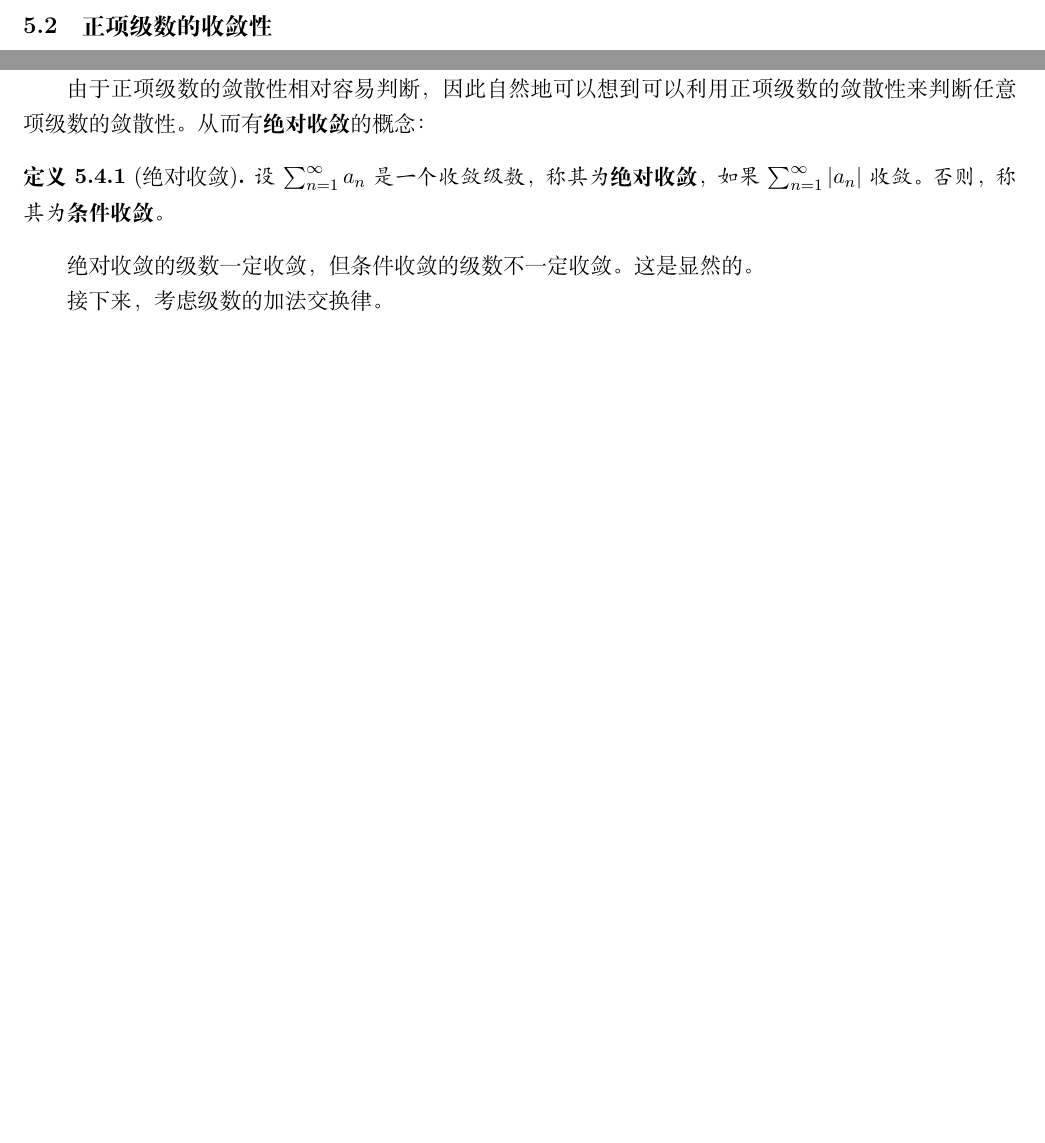
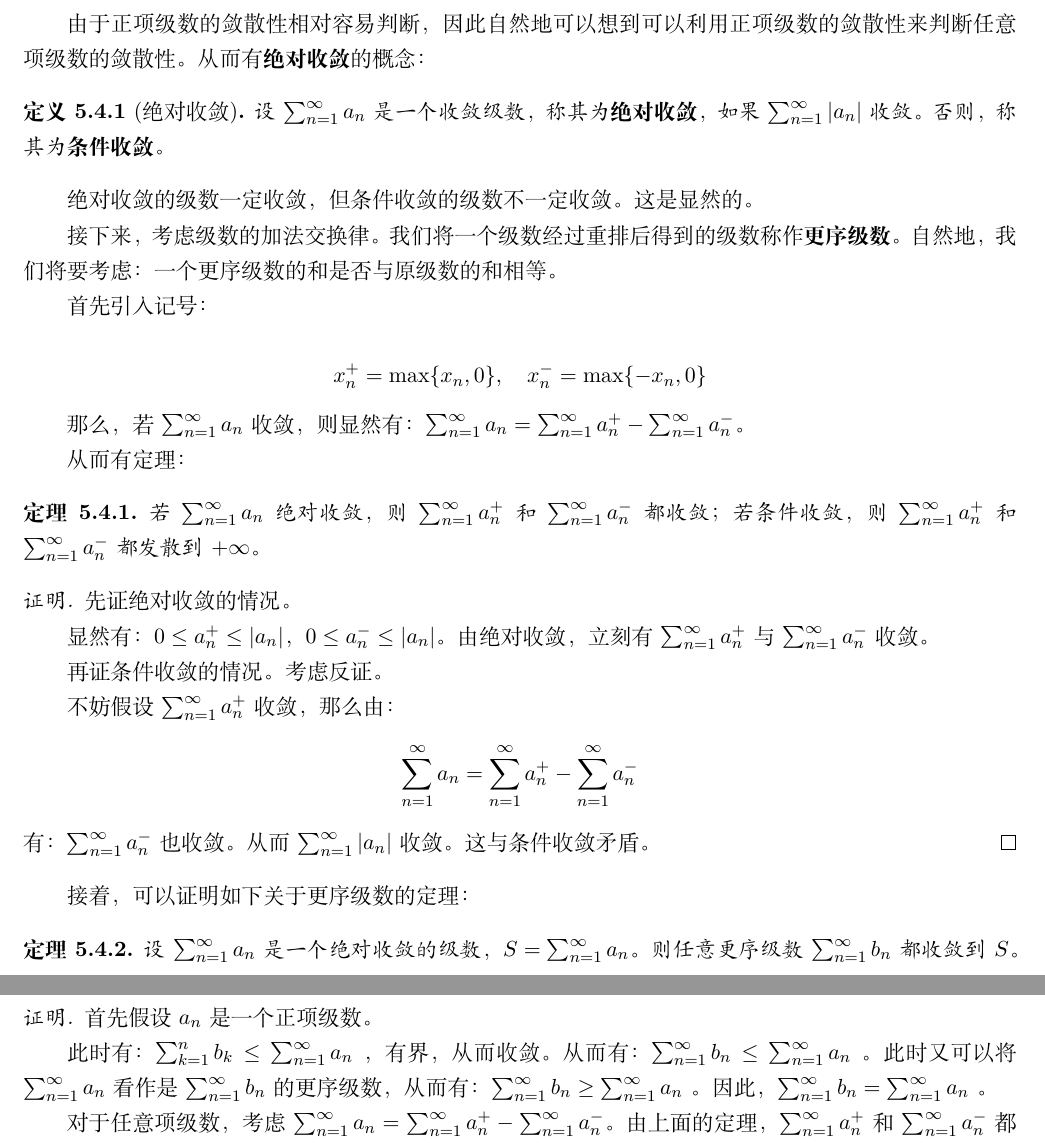
Before and after one commit to AI1379/latex_document, a LaTeX document (math-analysis/main.tex, which reads math-analysis/chapter5.tex): two parts of pages 2 and 8 of 8 before the commit and two parts of pages 8 and 9 of 10 after it, joined at a grey line, cut so that both start at the same text, the shorter picture padded with empty space. Compiled offline with XeLaTeX.

Commit message:
Refine chapter 5: update definitions and theorems on absolute and conditional convergence, and introduce rearrangement theorems for series.

```diff
--- a/math-analysis/chapter5.tex
+++ b/math-analysis/chapter5.tex
@@ -405,7 +405,7 @@
 
 \end{proof}
 
-\subsection{绝对收敛于条件收敛}\label{subsec:absolute-convergence}
+\subsection{绝对收敛与条件收敛}\label{subsec:absolute-convergence}
 
 由于正项级数的敛散性相对容易判断，因此自然地可以想到可以利用正项级数的敛散性来判断任意项级数的敛散性。
 从而有\textbf{绝对收敛}的概念：
@@ -419,3 +419,57 @@
 这是显然的。
 
 接下来，考虑级数的加法交换律。
+我们将一个级数经过重排后得到的级数称作\textbf{更序级数}。
+自然地，我们将要考虑：一个更序级数的和是否与原级数的和相等。
+
+首先引入记号：
+
+\begin{equation*}
+  x_n^+ = \max\{x_n, 0\},\quad x_n^- = \max\{-x_n, 0\}
+\end{equation*}
+
+那么，若 $\sum_{n=1}^{\infty} a_n$ 收敛，则显然有： $\sum_{n=1}^{\infty} a_n = \sum_{n=1}^{\infty} a_n^+ - \sum_{n=1}^{\infty} a_n^-$。
+
+从而有定理：
+
+\begin{theorem}
+  若 $\sum_{n=1}^{\infty} a_n$ 绝对收敛，则 $\sum_{n=1}^{\infty} a_n^+$ 和 $\sum_{n=1}^{\infty} a_n^-$ 都收敛；
+  若条件收敛，则 $\sum_{n=1}^{\infty} a_n^+$ 和 $\sum_{n=1}^{\infty} a_n^-$ 都发散到 $+\infty$。
+\end{theorem}
+
+\begin{proof}
+  先证绝对收敛的情况。
+
+  显然有： $0 \leq a_n^+ \leq |a_n|$，$0 \leq a_n^- \leq |a_n|$。
+  由绝对收敛，立刻有 $\sum_{n=1}^{\infty} a_n^+$ 与 $\sum_{n=1}^{\infty} a_n^-$ 收敛。
+
+  再证条件收敛的情况。考虑反证。
+
+  不妨假设 $\sum_{n=1}^{\infty} a_n^+$ 收敛，那么由：
+  $$\sum_{n=1}^{\infty} a_n = \sum_{n=1}^{\infty} a_n^+ - \sum_{n=1}^{\infty} a_n^-$$
+  有：$\sum_{n=1}^{\infty} a_n^-$ 也收敛。
+  从而 $\sum_{n=1}^{\infty} |a_n|$ 收敛。
+  这与条件收敛矛盾。
+\end{proof}
+
+接着，可以证明如下关于更序级数的定理：
+
+\begin{theorem}\label{thm:rearrangement-theorem}
+  设 $\sum_{n=1}^{\infty} a_n$ 是一个绝对收敛的级数，$S = \sum_{n=1}^{\infty} a_n$。
+  则任意更序级数 $\sum_{n=1}^{\infty} b_n$ 都收敛到 $S$。
+\end{theorem}
+
+\begin{proof}
+  首先假设 $a_n$ 是一个正项级数。
+
+  此时有： $\sum_{k=1}^{n} b_k \leq \sum_{n=1}^{\infty} a_n$ ，有界，从而收敛。
+  从而有： $\sum_{n=1}^{\infty} b_n \leq \sum_{n=1}^{\infty} a_n$ 。
+  此时又可以将 $\sum_{n=1}^{\infty} a_n$ 看作是 $\sum_{n=1}^{\infty} b_n$ 的更序级数，
+  从而有： $\sum_{n=1}^{\infty} b_n \geq \sum_{n=1}^{\infty} a_n$ 。
+  因此， $\sum_{n=1}^{\infty} b_n = \sum_{n=1}^{\infty} a_n$ 。
+
+  对于任意项级数，考虑 $\sum_{n=1}^{\infty} a_n = \sum_{n=1}^{\infty} a_n^+ - \sum_{n=1}^{\infty} a_n^-$。
+  由上面的定理， $\sum_{n=1}^{\infty} a_n^+$ 和 $\sum_{n=1}^{\infty} a_n^-$ 都收敛。
+  从而 $\sum_{n=1}^{\infty} b_n^+$ 和 $\sum_{n=1}^{\infty} b_n^-$ 都收敛。
+  从而 $\sum_{n=1}^{\infty} b_n = \sum_{n=1}^{\infty} b_n^+ - \sum_{n=1}^{\infty} b_n^-$ 收敛。
+\end{proof}
```
Also changed, not shown: math-analysis/chapter5.tex (57 more changed lines).
